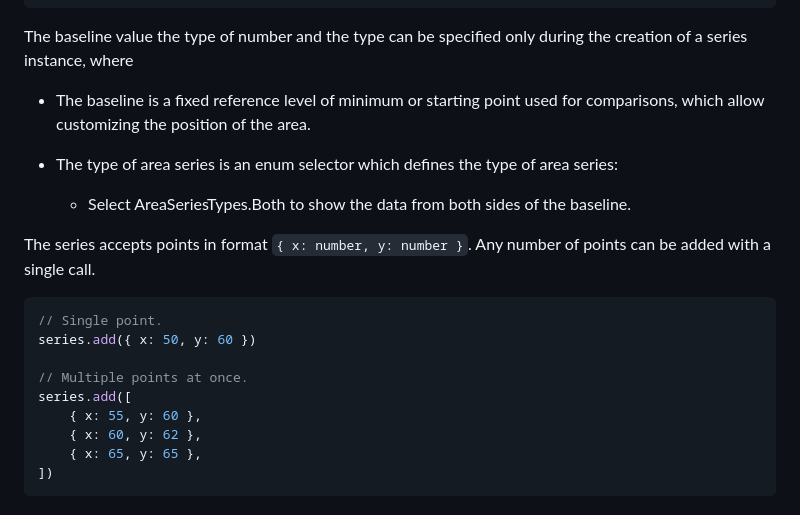
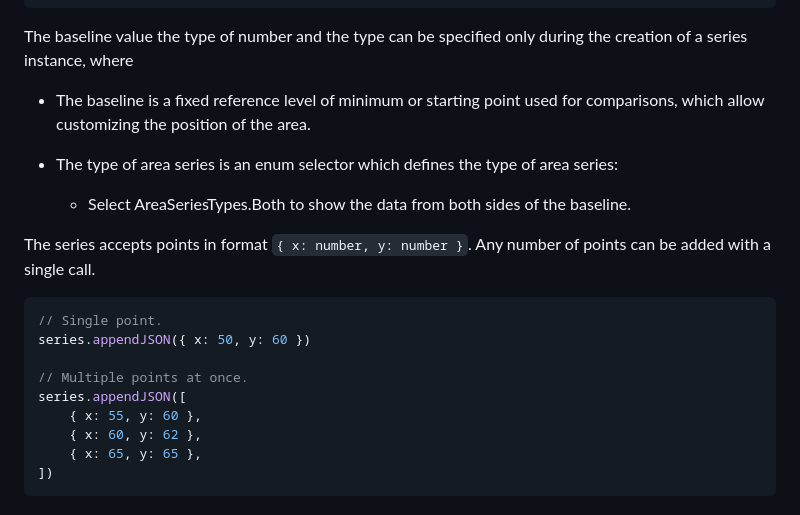
Before and after one commit to Lightning-Chart/lcjs-example-0102-areaBipolar, a Markdown page: README.md, the part around one of its changes. Drawn GitHub-style.

````diff
--- a/README.md
+++ b/README.md
@@ -40,19 +40,19 @@ const areaBipolar = chart.addAreaSeries({
 
 The baseline value the type of number and the type can be specified only during the creation of a series instance, where
 
--   The baseline is a fixed reference level of minimum or starting point used for comparisons, which allow customizing the position of the area.
+- The baseline is a fixed reference level of minimum or starting point used for comparisons, which allow customizing the position of the area.
 
--   The type of area series is an enum selector which defines the type of area series:
-    -   Select AreaSeriesTypes.Both to show the data from both sides of the baseline.
+- The type of area series is an enum selector which defines the type of area series:
+    - Select AreaSeriesTypes.Both to show the data from both sides of the baseline.
 
 The series accepts points in format `{ x: number, y: number }`. Any number of points can be added with a single call.
 
 ```javascript
 // Single point.
-series.add({ x: 50, y: 60 })
+series.appendJSON({ x: 50, y: 60 })
 
 // Multiple points at once.
-series.add([
+series.appendJSON([
     { x: 55, y: 60 },
     { x: 60, y: 62 },
     { x: 65, y: 65 },
````
Also changed, not shown: other parts of README.md (+3 -3 lines).
